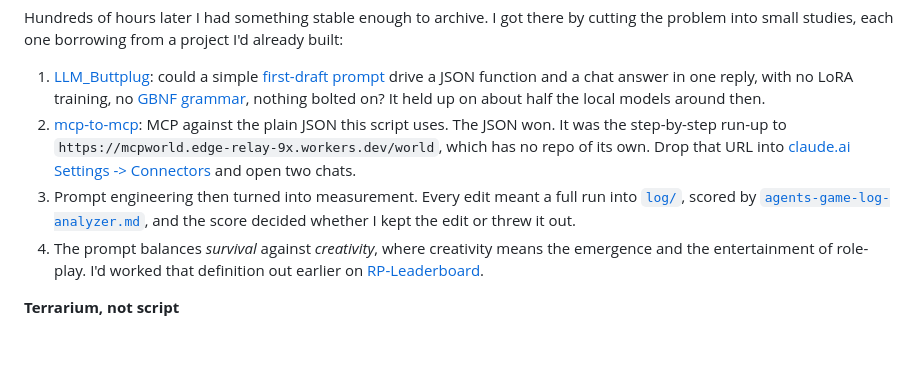
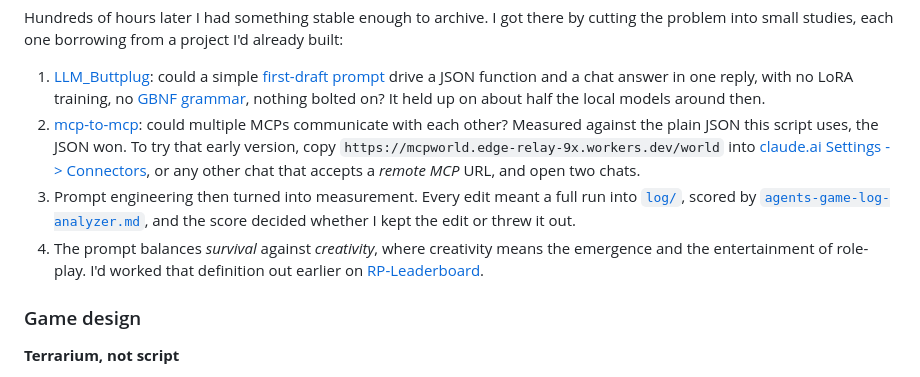
Before and after one commit to PsychoSmiley/NPCAgent, a Markdown page: README.md, the part around the change. Drawn GitHub-style; folded sections open; blank space fills up the shorter version.

Commit message:
docs: add Game design heading, clarify the mcp-to-mcp study

```diff
--- a/README.md
+++ b/README.md
@@ -22,9 +22,11 @@ I started this in 2023 with one idea, [inspired by Stanford's generative agents]
 Hundreds of hours later I had something stable enough to archive. I got there by cutting the problem into small studies, each one borrowing from a project I'd already built:
 
 1. [LLM_Buttplug](https://github.com/PsychoSmiley/LLM_Buttplug): could a simple [first-draft prompt](https://gist.github.com/PsychoSmiley/9a54b5fdd934435f01ae5146fe516d89) drive a JSON function and a chat answer in one reply, with no LoRA training, no [GBNF grammar](https://github.com/ggerganov/llama.cpp/blob/master/grammars/README.md), nothing bolted on? It held up on about half the local models around then.
-2. [mcp-to-mcp](https://github.com/PsychoSmiley/mcp-to-mcp): MCP against the plain JSON this script uses. The JSON won. It was the step-by-step run-up to `https://mcpworld.edge-relay-9x.workers.dev/world`, which has no repo of its own. Drop that URL into [claude.ai Settings -> Connectors](https://claude.ai/customize/connectors) and open two chats.
+2. [mcp-to-mcp](https://github.com/PsychoSmiley/mcp-to-mcp): could multiple MCPs communicate with each other? Measured against the plain JSON this script uses, the JSON won. To try that early version, copy `https://mcpworld.edge-relay-9x.workers.dev/world` into [claude.ai Settings -> Connectors](https://claude.ai/customize/connectors), or any other chat that accepts a *remote MCP* URL, and open two chats.
 3. Prompt engineering then turned into measurement. Every edit meant a full run into [`log/`](log), scored by [`agents-game-log-analyzer.md`](agents-game-log-analyzer.md), and the score decided whether I kept the edit or threw it out.
 4. The prompt balances *survival* against *creativity*, where creativity means the emergence and the entertainment of role-play. I'd worked that definition out earlier on [RP-Leaderboard](https://github.com/PsychoSmiley/RP-Leaderboard/blob/main/benchmark.py#L75-L89).
+
+### Game design
 
 **Terrarium, not script**
 - create CONDITIONS, observe emergence, "Hollow Level 3" economic OUTCOMES (wealth gap) ≠ strategic COGNITION (intentional hoarding)
```
